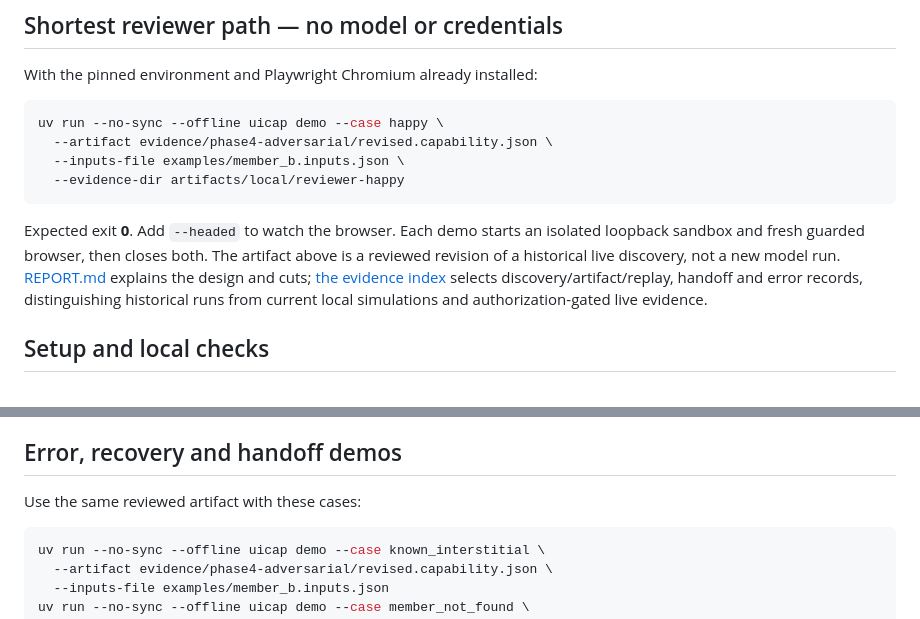
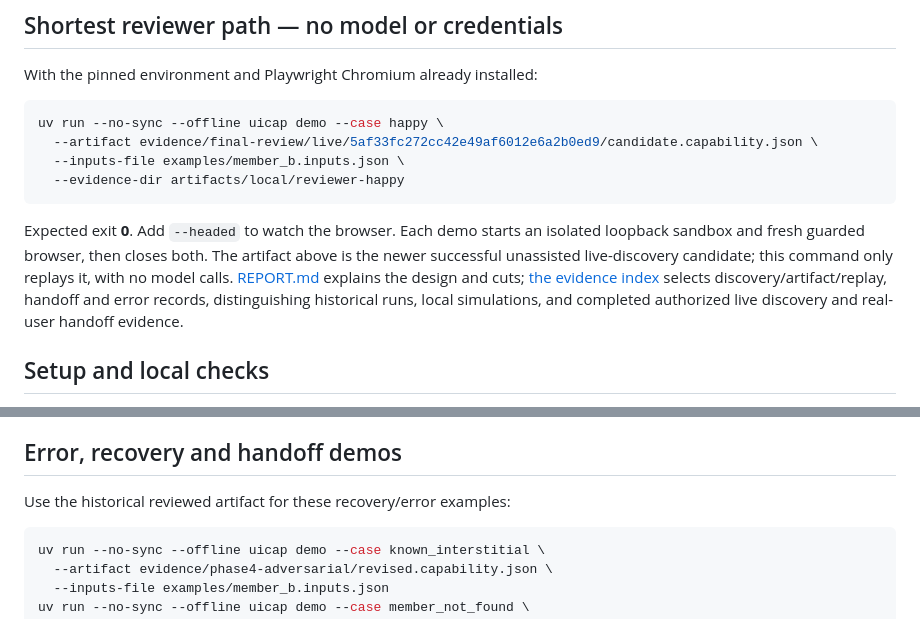
Before and after one commit to mattmuldoon48/computer-use-automation, a Markdown page: README.md, 2 parts joined by grey strips. Rendered like a GitHub page.

Commit message:
Align reviewer documentation with completed live evidence

````diff
--- a/README.md
+++ b/README.md
@@ -11,18 +11,19 @@ With the pinned environment and Playwright Chromium already installed:
 
 ```sh
 uv run --no-sync --offline uicap demo --case happy \
-  --artifact evidence/phase4-adversarial/revised.capability.json \
+  --artifact evidence/final-review/live/5af33fc272cc42e49af6012e6a2b0ed9/candidate.capability.json \
   --inputs-file examples/member_b.inputs.json \
   --evidence-dir artifacts/local/reviewer-happy
 ```
 
 Expected exit **0**. Add `--headed` to watch the browser. Each demo starts an
 isolated loopback sandbox and fresh guarded browser, then closes both. The
-artifact above is a reviewed revision of a historical live discovery, not a new
-model run. [REPORT.md](REPORT.md) explains the design and cuts;
+artifact above is the newer successful unassisted live-discovery candidate;
+this command only replays it, with no model calls. [REPORT.md](REPORT.md) explains
+the design and cuts;
 [the evidence index](evidence/README.md) selects discovery/artifact/replay,
-handoff and error records, distinguishing historical runs from current local
-simulations and authorization-gated live evidence.
+handoff and error records, distinguishing historical runs, local simulations,
+and completed authorized live discovery and real-user handoff evidence.
 
 ## Setup and local checks
 
@@ -61,7 +62,7 @@ model calls or real-human evidence.
 
 ## Error, recovery and handoff demos
 
-Use the same reviewed artifact with these cases:
+Use the historical reviewed artifact for these recovery/error examples:
 
 ```sh
 uv run --no-sync --offline uicap demo --case known_interstitial \
````
Also changed, not shown: REPORT.md (+1 -1 lines).
